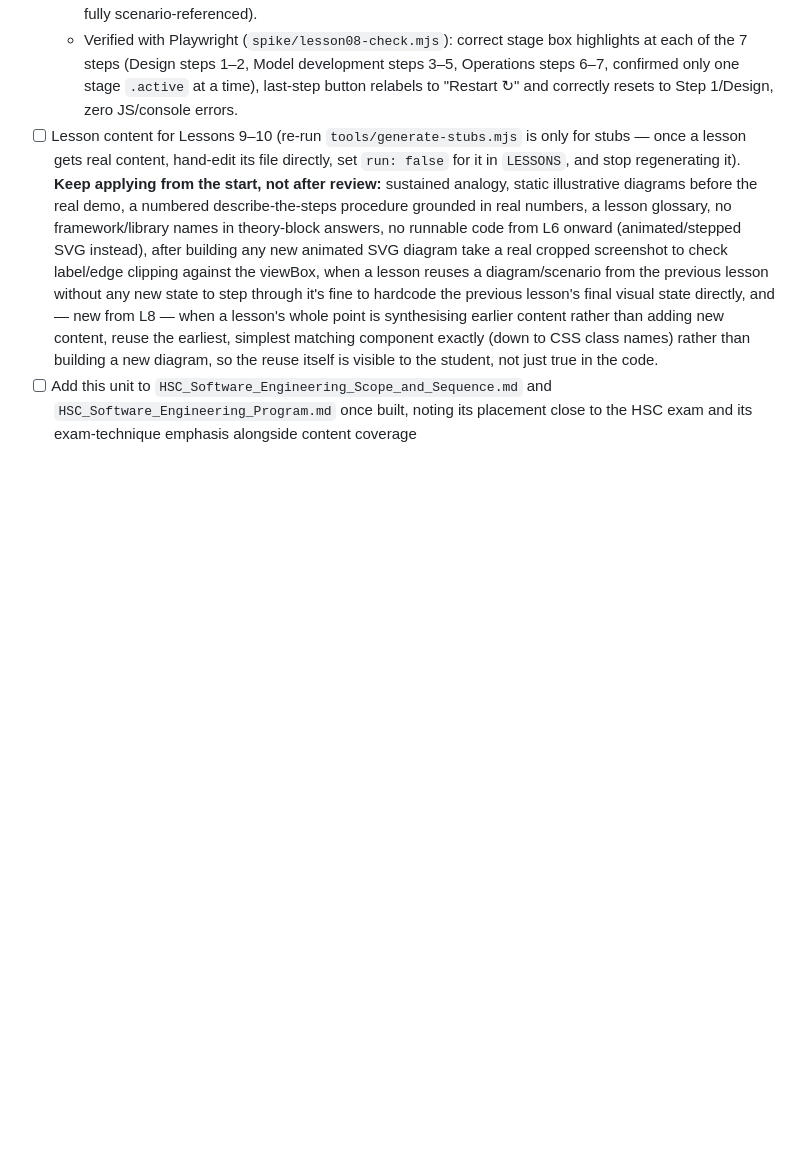
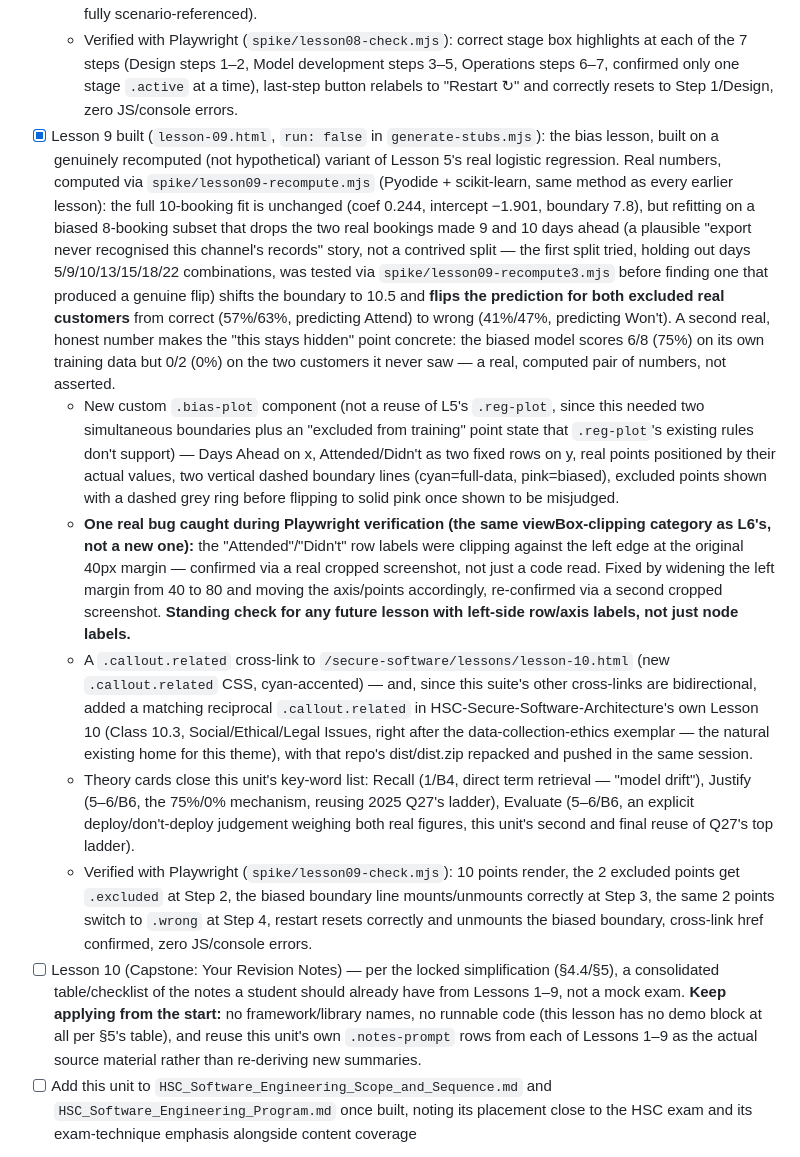
Before and after one commit to Vormamim/lofiwebtutorial, a Markdown page: curriculum/LoFiAutomation_Build_Plan.md, the part around the change. Drawn GitHub-style; blank space fills up the shorter version.

Commit message:
Sync build plan: Lesson 9 complete
Co-Authored-By: Claude Sonnet 5 <noreply@anthropic.com>

```diff
--- a/curriculum/LoFiAutomation_Build_Plan.md
+++ b/curriculum/LoFiAutomation_Build_Plan.md
@@ -264,7 +264,13 @@ This replaces the earlier draft's "debugging checkpoint" stage — there's no st
 - [x] Lesson 8 built (`lesson-08.html`, `run: false` in `generate-stubs.mjs`): the synthesis lesson — no new content, just Lesson 1's exact `.mlops-loop`/`.mlops-stage` diagram (reused unmodified, zero new CSS needed) walked through as one continuous 7-step Coastline example, with each step quoting a real figure already established in an earlier lesson and the correct stage box (`#stageDesign`/`#stageModel`/`#stageOps`) highlighting as the stepper advances (`STEP_STAGE` map: steps 1–2 Design, 3–5 Model development, 6–7 Operations). Concretely: Step 1–2 Design (business problem + success metric $20-residual tied to L3's real $15.48 gap, available data), Step 3 Model development/wrangling (L2's feature/label table), Step 4 Model development/training-testing (L3's 74.405×GroupSize+52.857, L4's degree curves, L5's 0.244/&minus;1.901 coefficients and 8/10-8/10-6/10 threshold results), Step 5 Model development/neural network (L6's trained connections), Step 6 Operations/deployment (L7's two executed messages), Step 7 Operations/monitoring+loop-back (a concrete new gap — enquiries mentioning "budget" or "solo travel," neither captured by the three existing input nodes — motivating the loop back to Design, matching L7's Assess finding rather than introducing an unrelated risk).
   - Theory cards are this unit's hardest yet: Discuss (3–4/B5, points-for-and-against ladder), Recommend (4–5/B6, names Operations/monitoring specifically and justifies it via L7's Assess finding rather than a generic "more testing"), Synthesise (5–6/B6, the actual demand of this lesson — showing all four Lesson 3–7 techniques share one pipeline structure rather than describing each separately, reusing 2025 Q27's 6-mark ladder), Critically analyse/evaluate (6/B6, the paper's single highest-value command word — takes an explicit position, explicitly addresses and dismantles the strongest counter-argument, fully scenario-referenced).
   - Verified with Playwright (`spike/lesson08-check.mjs`): correct stage box highlights at each of the 7 steps (Design steps 1–2, Model development steps 3–5, Operations steps 6–7, confirmed only one stage `.active` at a time), last-step button relabels to "Restart ↻" and correctly resets to Step 1/Design, zero JS/console errors.
-- [ ] Lesson content for Lessons 9–10 (re-run `tools/generate-stubs.mjs` is only for stubs — once a lesson gets real content, hand-edit its file directly, set `run: false` for it in `LESSONS`, and stop regenerating it). **Keep applying from the start, not after review:** sustained analogy, static illustrative diagrams before the real demo, a numbered describe-the-steps procedure grounded in real numbers, a lesson glossary, no framework/library names in theory-block answers, no runnable code from L6 onward (animated/stepped SVG instead), after building any new animated SVG diagram take a real cropped screenshot to check label/edge clipping against the viewBox, when a lesson reuses a diagram/scenario from the previous lesson without any new state to step through it's fine to hardcode the previous lesson's final visual state directly, and — new from L8 — when a lesson's whole point is synthesising earlier content rather than adding new content, reuse the earliest, simplest matching component exactly (down to CSS class names) rather than building a new diagram, so the reuse itself is visible to the student, not just true in the code.
+- [x] Lesson 9 built (`lesson-09.html`, `run: false` in `generate-stubs.mjs`): the bias lesson, built on a genuinely recomputed (not hypothetical) variant of Lesson 5's real logistic regression. Real numbers, computed via `spike/lesson09-recompute.mjs` (Pyodide + scikit-learn, same method as every earlier lesson): the full 10-booking fit is unchanged (coef 0.244, intercept &minus;1.901, boundary 7.8), but refitting on a biased 8-booking subset that drops the two real bookings made 9 and 10 days ahead (a plausible "export never recognised this channel's records" story, not a contrived split — the first split tried, holding out days 5/9/10/13/15/18/22 combinations, was tested via `spike/lesson09-recompute3.mjs` before finding one that produced a genuine flip) shifts the boundary to 10.5 and **flips the prediction for both excluded real customers** from correct (57%/63%, predicting Attend) to wrong (41%/47%, predicting Won't). A second real, honest number makes the "this stays hidden" point concrete: the biased model scores 6/8 (75%) on its own training data but 0/2 (0%) on the two customers it never saw — a real, computed pair of numbers, not asserted.
+  - New custom `.bias-plot` component (not a reuse of L5's `.reg-plot`, since this needed two simultaneous boundaries plus an "excluded from training" point state that `.reg-plot`'s existing rules don't support) — Days Ahead on x, Attended/Didn't as two fixed rows on y, real points positioned by their actual values, two vertical dashed boundary lines (cyan=full-data, pink=biased), excluded points shown with a dashed grey ring before flipping to solid pink once shown to be misjudged.
+  - **One real bug caught during Playwright verification (the same viewBox-clipping category as L6's, not a new one):** the "Attended"/"Didn't" row labels were clipping against the left edge at the original 40px margin — confirmed via a real cropped screenshot, not just a code read. Fixed by widening the left margin from 40 to 80 and moving the axis/points accordingly, re-confirmed via a second cropped screenshot. **Standing check for any future lesson with left-side row/axis labels, not just node labels.**
+  - A `.callout.related` cross-link to `/secure-software/lessons/lesson-10.html` (new `.callout.related` CSS, cyan-accented) — and, since this suite's other cross-links are bidirectional, added a matching reciprocal `.callout.related` in HSC-Secure-Software-Architecture's own Lesson 10 (Class 10.3, Social/Ethical/Legal Issues, right after the data-collection-ethics exemplar — the natural existing home for this theme), with that repo's dist/dist.zip repacked and pushed in the same session.
+  - Theory cards close this unit's key-word list: Recall (1/B4, direct term retrieval — "model drift"), Justify (5&ndash;6/B6, the 75%/0% mechanism, reusing 2025 Q27's ladder), Evaluate (5&ndash;6/B6, an explicit deploy/don't-deploy judgement weighing both real figures, this unit's second and final reuse of Q27's top ladder).
+  - Verified with Playwright (`spike/lesson09-check.mjs`): 10 points render, the 2 excluded points get `.excluded` at Step 2, the biased boundary line mounts/unmounts correctly at Step 3, the same 2 points switch to `.wrong` at Step 4, restart resets correctly and unmounts the biased boundary, cross-link href confirmed, zero JS/console errors.
+- [ ] Lesson 10 (Capstone: Your Revision Notes) — per the locked simplification (§4.4/§5), a consolidated table/checklist of the notes a student should already have from Lessons 1–9, not a mock exam. **Keep applying from the start:** no framework/library names, no runnable code (this lesson has no demo block at all per §5's table), and reuse this unit's own `.notes-prompt` rows from each of Lessons 1–9 as the actual source material rather than re-deriving new summaries.
 - [ ] Add this unit to `HSC_Software_Engineering_Scope_and_Sequence.md` and `HSC_Software_Engineering_Program.md` once built, noting its placement close to the HSC exam and its exam-technique emphasis alongside content coverage
 
 **Design constraint carried over from the rest of the LoFi suite:** these sites stay browser-hosted with no local install, specifically to route around NSW DoE network filters/install restrictions — that's the actual point of the suite, not an implementation detail. Combined with §1's boundary (students aren't expected to code these algorithms), this means the "Run it live" opt-in on L3–L5's demo blocks should stay a constrained "run this exact snippet, tweak an input value" control, not a free-text code editor (no CodeMirror here, unlike LoFiFlask where the syllabus does expect real student-authored code). If a student wants genuine coding practice beyond this unit, the answer is pointing them at installing VS Code themselves, not building more code-authoring surface into this site.
```
